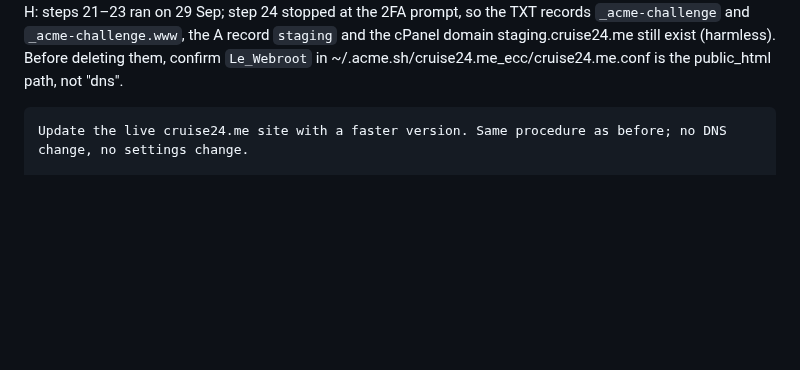
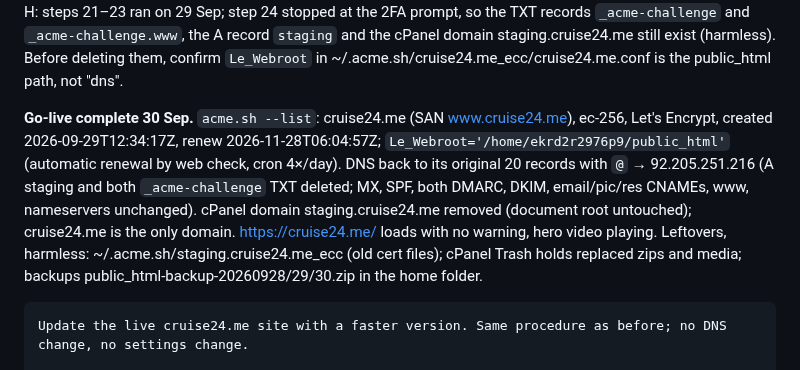
Before and after one commit to ambientetravel/albaloostudio, a Markdown page: cruise24-me/HANDOFF-godaddy.md, the part around the change. GitHub-like rendering; blank space fills up the shorter version.

Commit message:
cruise24.me: go-live complete; automatic certificate renewal confirmed, staging removed
Co-Authored-By: Claude Opus 5.5 <noreply@anthropic.com>
Claude-Session: https://claude.ai/code/session_01YCGvQ6DXzq5u7P4hVwKiMm

````diff
--- a/cruise24-me/HANDOFF-godaddy.md
+++ b/cruise24-me/HANDOFF-godaddy.md
@@ -354,6 +354,15 @@ Part H: steps 21–23 ran on 29 Sep; step 24 stopped at the 2FA prompt, so the T
 staging.cruise24.me still exist (harmless). Before deleting them, confirm `Le_Webroot` in
 ~/.acme.sh/cruise24.me_ecc/cruise24.me.conf is the public_html path, not "dns".
 
+**Go-live complete 30 Sep.** `acme.sh --list`: cruise24.me (SAN www.cruise24.me), ec-256, Let's Encrypt,
+created 2026-09-29T12:34:17Z, renew 2026-11-28T06:04:57Z; `Le_Webroot='/home/ekrd2r2976p9/public_html'`
+(automatic renewal by web check, cron 4×/day). DNS back to its original 20 records with `@` → 92.205.251.216
+(A staging and both `_acme-challenge` TXT deleted; MX, SPF, both DMARC, DKIM, email/pic/res CNAMEs, www,
+nameservers unchanged). cPanel domain staging.cruise24.me removed (document root untouched); cruise24.me is
+the only domain. https://cruise24.me/ loads with no warning, hero video playing.
+Leftovers, harmless: ~/.acme.sh/staging.cruise24.me_ecc (old cert files); cPanel Trash holds replaced zips
+and media; backups public_html-backup-20260928/29/30.zip in the home folder.
+
 ```text
 Update the live cruise24.me site with a faster version. Same procedure as before; no DNS change, no settings change.
 
````
